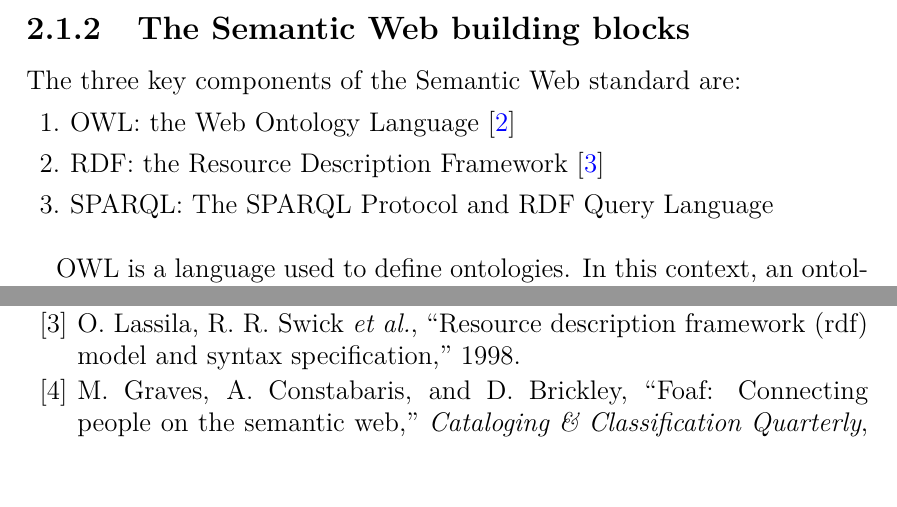
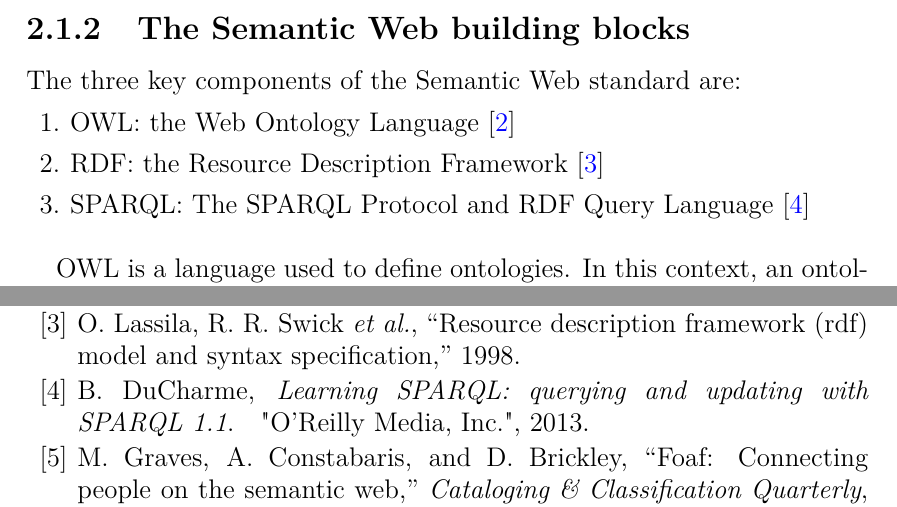
Before and after one commit to giovannigarifo/masterthesis, a LaTeX thesis (master_thesis_giovanni_garifo.tex, which reads references.bib): two parts of pages 16 and 69 of 71, joined at a grey line, cut so that both start at the same text, the shorter picture padded with empty space. Compiled offline with pdfLaTeX.

Commit message:
added citation to sparql paper, new crossvalidation result

```diff
--- a/master_thesis_giovanni_garifo.tex
+++ b/master_thesis_giovanni_garifo.tex
@@ -344,7 +344,7 @@ The three key components of the Semantic Web standard are:
 \begin{enumerate}
 \item OWL: the Web Ontology Language\cite{mcguinness2004}
 \item RDF: the Resource Description Framework\cite{lassila1998}
-\item SPARQL: The SPARQL Protocol and RDF Query Language
+\item SPARQL: The SPARQL Protocol and RDF Query Language\cite{ducharme2013}
 \end{enumerate}
 \bigskip
 
--- a/references.bib
+++ b/references.bib
@@ -226,3 +226,10 @@ month={Mar},}
   year={2019},
   url={https://cacm.acm.org/magazines/2019/8/238342-industry-scale-knowledge-graphs/fulltext}
 }
+
+@book{ducharme2013,
+  title={Learning SPARQL: querying and updating with SPARQL 1.1},
+  author={DuCharme, Bob},
+  year={2013},
+  publisher={"O'Reilly Media, Inc."}
+}
```
Also changed, not shown: master_thesis_giovanni_garifo.pdf, master_thesis_giovanni_garifo.tex (4 more changed lines).
